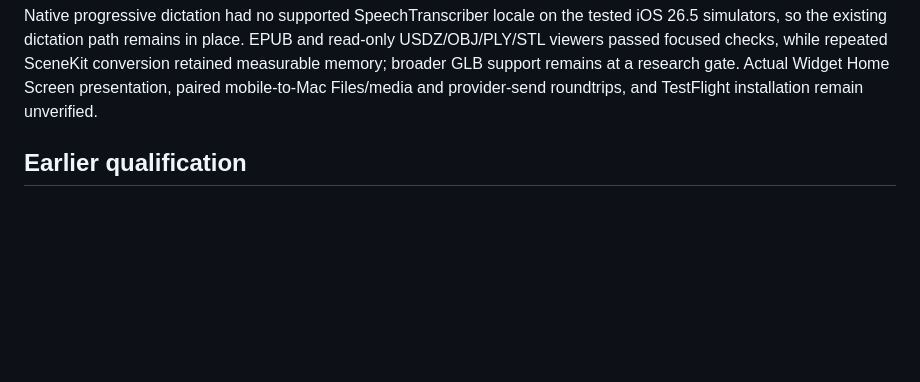
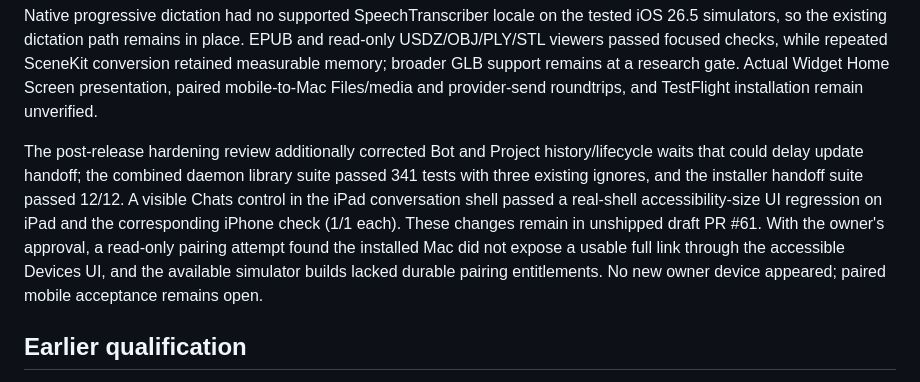
Before and after one commit to swaymun/wonder, a Markdown page: BETA_STATUS.md, the part around the change. Drawn GitHub-style; blank space fills up the shorter version.

Commit message:
Update beta status after postrelease review

```diff
--- a/BETA_STATUS.md
+++ b/BETA_STATUS.md
@@ -79,6 +79,17 @@ repeated SceneKit conversion retained measurable memory; broader GLB support
 remains at a research gate. Actual Widget Home Screen presentation, paired
 mobile-to-Mac Files/media and provider-send roundtrips, and TestFlight
 installation remain unverified.
+
+The post-release hardening review additionally corrected Bot and Project
+history/lifecycle waits that could delay update handoff; the combined daemon
+library suite passed 341 tests with three existing ignores, and the installer
+handoff suite passed 12/12. A visible Chats control in the iPad conversation
+shell passed a real-shell accessibility-size UI regression on iPad and the
+corresponding iPhone check (1/1 each). These changes remain in unshipped draft
+PR #61. With the owner's approval, a read-only pairing attempt found the
+installed Mac did not expose a usable full link through the accessible Devices
+UI, and the available simulator builds lacked durable pairing entitlements.
+No new owner device appeared; paired mobile acceptance remains open.
 
 ## Earlier qualification
 
```
